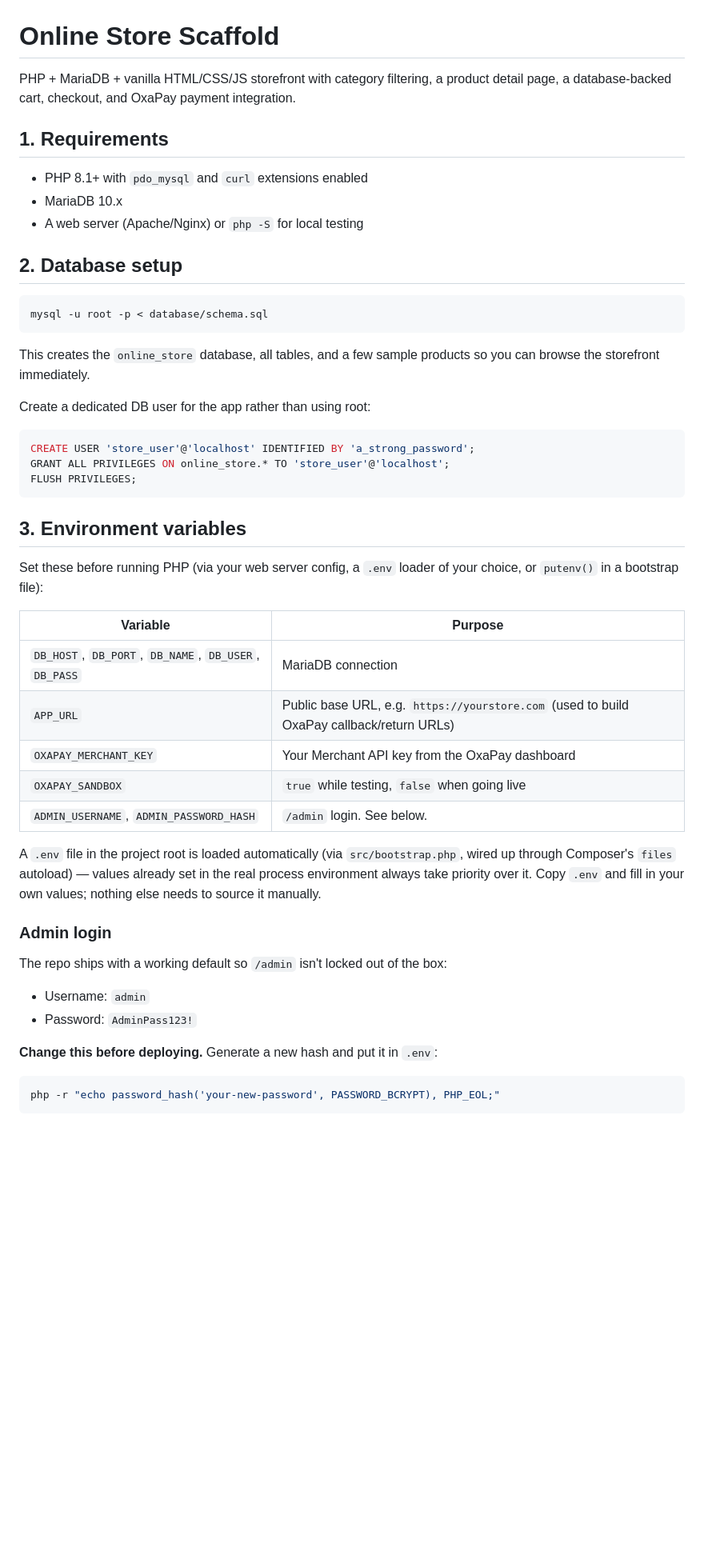
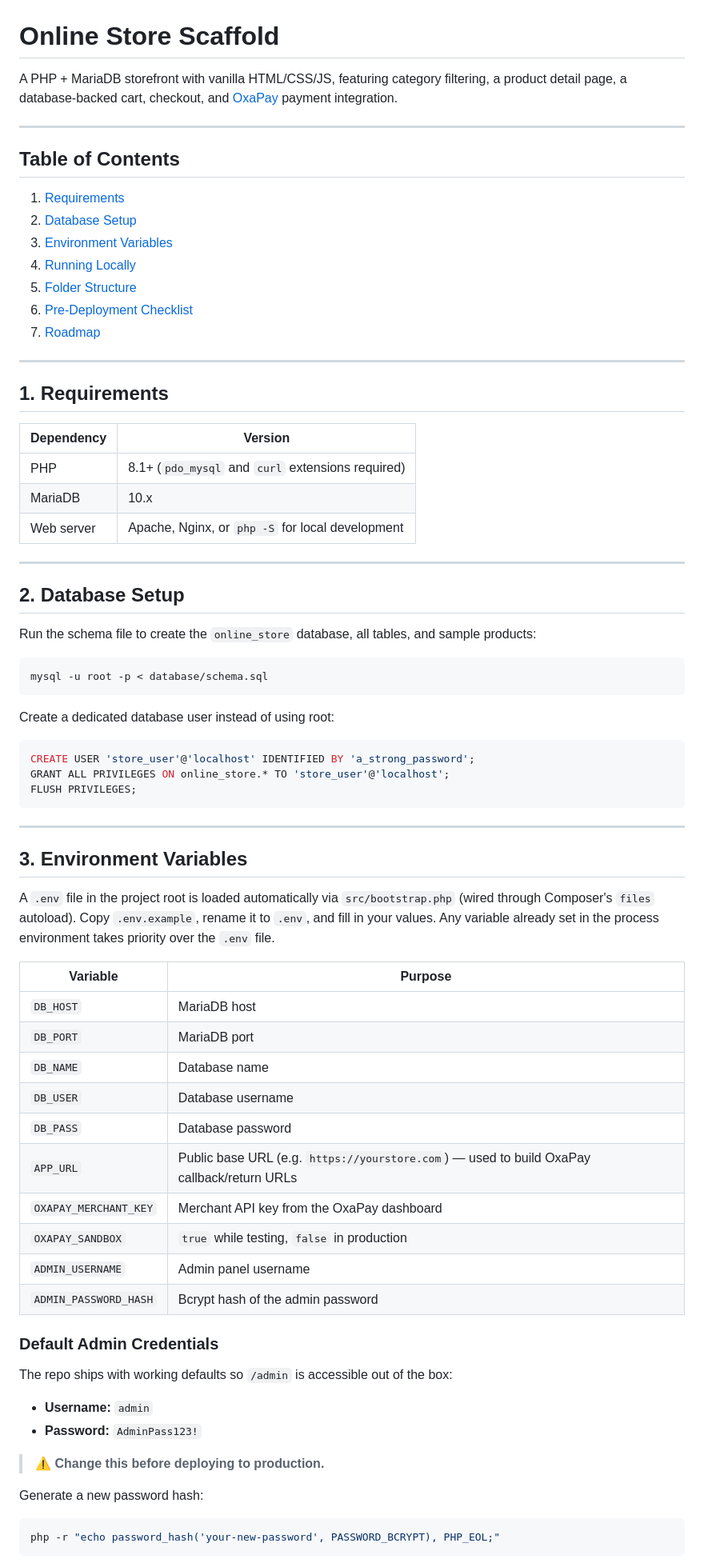
Before and after one commit to tandrezone/store, a Markdown page: README.md, the part around one of its changes. Shown at 80% size. Rendered like a GitHub page; blank space fills up the shorter version.

````diff
--- a/README.md
+++ b/README.md
@@ -1,25 +1,40 @@
 # Online Store Scaffold
 
-PHP + MariaDB + vanilla HTML/CSS/JS storefront with category filtering,
-a product detail page, a database-backed cart, checkout, and OxaPay
-payment integration.
+A PHP + MariaDB storefront with vanilla HTML/CSS/JS, featuring category filtering, a product detail page, a database-backed cart, checkout, and [OxaPay](https://oxapay.com/) payment integration.
+
+---
+
+## Table of Contents
+
+1. [Requirements](#1-requirements)
+2. [Database Setup](#2-database-setup)
+3. [Environment Variables](#3-environment-variables)
+4. [Running Locally](#4-running-locally)
+5. [Folder Structure](#5-folder-structure)
+6. [Pre-Deployment Checklist](#6-pre-deployment-checklist)
+7. [Roadmap](#7-roadmap)
+
+---
 
 ## 1. Requirements
 
-- PHP 8.1+ with `pdo_mysql` and `curl` extensions enabled
-- MariaDB 10.x
-- A web server (Apache/Nginx) or `php -S` for local testing
+| Dependency | Version |
+|---|---|
+| PHP | 8.1+ (`pdo_mysql` and `curl` extensions required) |
+| MariaDB | 10.x |
+| Web server | Apache, Nginx, or `php -S` for local development |
 
-## 2. Database setup
+---
+
+## 2. Database Setup
+
+Run the schema file to create the `online_store` database, all tables, and sample products:
 
 ```bash
 mysql -u root -p < database/schema.sql
 ```
 
-This creates the `online_store` database, all tables, and a few sample
-products so you can browse the storefront immediately.
-
-Create a dedicated DB user for the app rather than using root:
+Create a dedicated database user instead of using root:
 
 ```sql
 CREATE USER 'store_user'@'localhost' IDENTIFIED BY 'a_strong_password';
@@ -27,35 +42,35 @@ GRANT ALL PRIVILEGES ON online_store.* TO 'store_user'@'localhost';
 FLUSH PRIVILEGES;
 ```
 
-## 3. Environment variables
+---
 
-Set these before running PHP (via your web server config, a `.env`
-loader of your choice, or `putenv()` in a bootstrap file):
+## 3. Environment Variables
+
+A `.env` file in the project root is loaded automatically via `src/bootstrap.php` (wired through Composer's `files` autoload). Copy `.env.example`, rename it to `.env`, and fill in your values. Any variable already set in the process environment takes priority over the `.env` file.
 
 | Variable | Purpose |
 |---|---|
-| `DB_HOST`, `DB_PORT`, `DB_NAME`, `DB_USER`, `DB_PASS` | MariaDB connection |
-| `APP_URL` | Public base URL, e.g. `https://yourstore.com` (used to build OxaPay callback/return URLs) |
-| `OXAPAY_MERCHANT_KEY` | Your Merchant API key from the OxaPay dashboard |
-| `OXAPAY_SANDBOX` | `true` while testing, `false` when going live |
-| `ADMIN_USERNAME`, `ADMIN_PASSWORD_HASH` | `/admin` login. See below. |
+| `DB_HOST` | MariaDB host |
+| `DB_PORT` | MariaDB port |
+| `DB_NAME` | Database name |
+| `DB_USER` | Database username |
+| `DB_PASS` | Database password |
+| `APP_URL` | Public base URL (e.g. `https://yourstore.com`) — used to build OxaPay callback/return URLs |
+| `OXAPAY_MERCHANT_KEY` | Merchant API key from the OxaPay dashboard |
+| `OXAPAY_SANDBOX` | `true` while testing, `false` in production |
+| `ADMIN_USERNAME` | Admin panel username |
+| `ADMIN_PASSWORD_HASH` | Bcrypt hash of the admin password |
 
-A `.env` file in the project root is loaded automatically (via
-`src/bootstrap.php`, wired up through Composer's `files` autoload) —
-values already set in the real process environment always take
-priority over it. Copy `.env` and fill in your own values; nothing
-else needs to source it manually.
+### Default Admin Credentials
 
-### Admin login
+The repo ships with working defaults so `/admin` is accessible out of the box:
 
-The repo ships with a working default so `/admin` isn't locked out of
-the box:
+- **Username:** `admin`
+- **Password:** `AdminPass123!`
 
-- Username: `admin`
-- Password: `AdminPass123!`
+> ⚠️ **Change this before deploying to production.**
 
-**Change this before deploying.** Generate a new hash and put it in
-`.env`:
+Generate a new password hash:
 
 ```bash
 php -r "echo password_hash('your-new-password', PASSWORD_BCRYPT), PHP_EOL;"
````
Also changed, not shown: other parts of README.md (+47 -36 lines).
